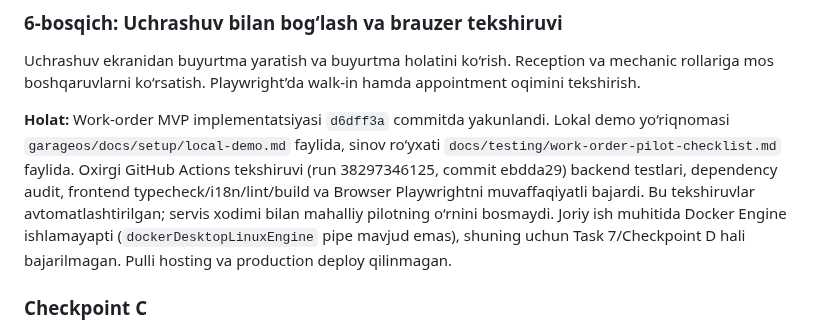
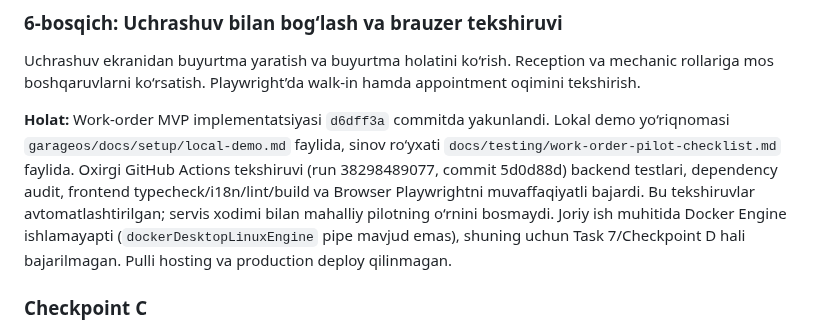
Before and after one commit to Shoamirg/vq7rplimbaxto9kzzuewnoqra3t5h, a Markdown page: tasks/plan.md, the part around the change. Drawn GitHub-style.

```diff
--- a/tasks/plan.md
+++ b/tasks/plan.md
@@ -52,7 +52,7 @@ Ruxsatli holat o‘tishlari, completion odometri, bajarilgan ish va narxni yangi
 
 Uchrashuv ekranidan buyurtma yaratish va buyurtma holatini ko‘rish. Reception va mechanic rollariga mos boshqaruvlarni ko‘rsatish. Playwright’da walk-in hamda appointment oqimini tekshirish.
 
-**Holat:** Work-order MVP implementatsiyasi `d6dff3a` commitda yakunlandi. Lokal demo yo‘riqnomasi `garageos/docs/setup/local-demo.md` faylida, sinov ro‘yxati `docs/testing/work-order-pilot-checklist.md` faylida. Oxirgi GitHub Actions tekshiruvi (run 38297346125, commit ebdda29) backend testlari, dependency audit, frontend typecheck/i18n/lint/build va Browser Playwrightni muvaffaqiyatli bajardi. Bu tekshiruvlar avtomatlashtirilgan; servis xodimi bilan mahalliy pilotning o‘rnini bosmaydi. Joriy ish muhitida Docker Engine ishlamayapti (`dockerDesktopLinuxEngine` pipe mavjud emas), shuning uchun Task 7/Checkpoint D hali bajarilmagan. Pulli hosting va production deploy qilinmagan.
+**Holat:** Work-order MVP implementatsiyasi `d6dff3a` commitda yakunlandi. Lokal demo yo‘riqnomasi `garageos/docs/setup/local-demo.md` faylida, sinov ro‘yxati `docs/testing/work-order-pilot-checklist.md` faylida. Oxirgi GitHub Actions tekshiruvi (run 38298489077, commit 5d0d88d) backend testlari, dependency audit, frontend typecheck/i18n/lint/build va Browser Playwrightni muvaffaqiyatli bajardi. Bu tekshiruvlar avtomatlashtirilgan; servis xodimi bilan mahalliy pilotning o‘rnini bosmaydi. Joriy ish muhitida Docker Engine ishlamayapti (`dockerDesktopLinuxEngine` pipe mavjud emas), shuning uchun Task 7/Checkpoint D hali bajarilmagan. Pulli hosting va production deploy qilinmagan.
 
 ### Checkpoint C
 
```
Also changed, not shown: 1 other file.
